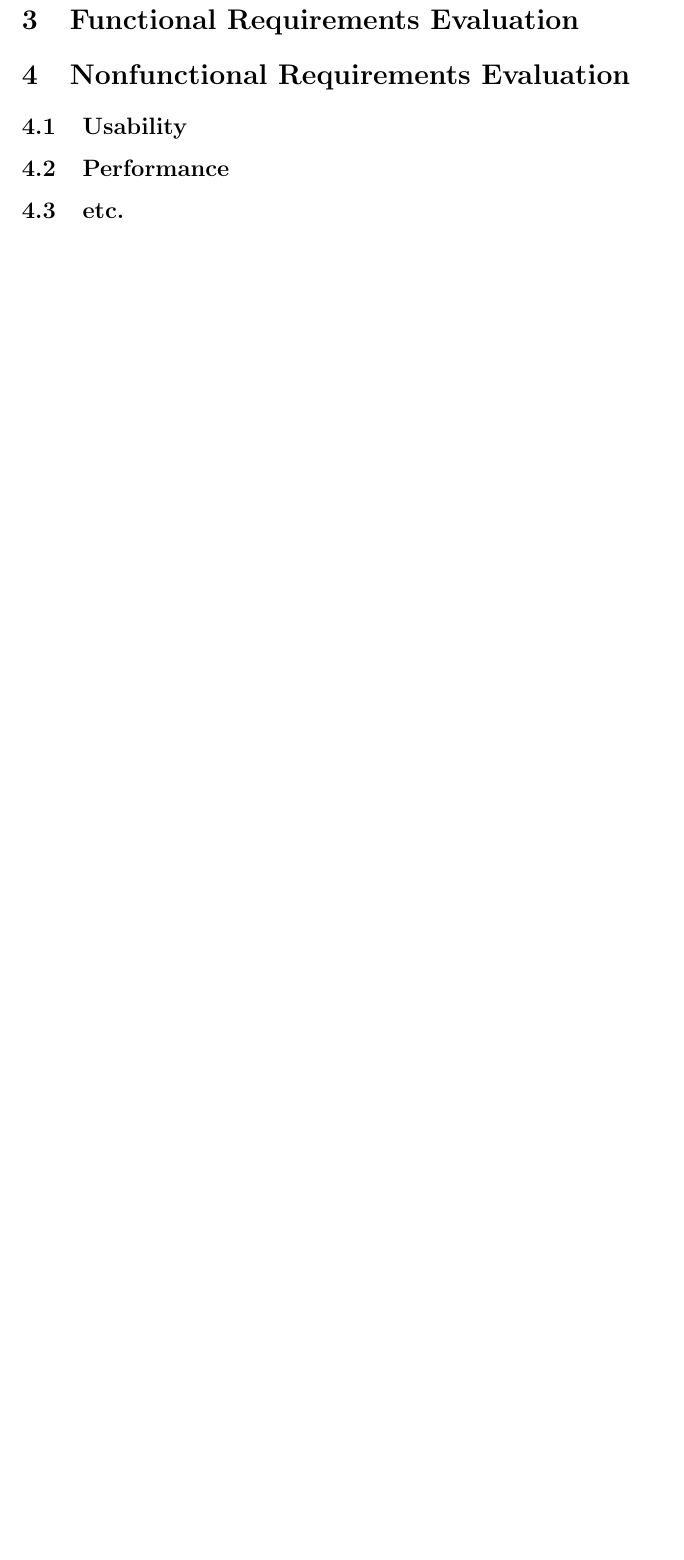
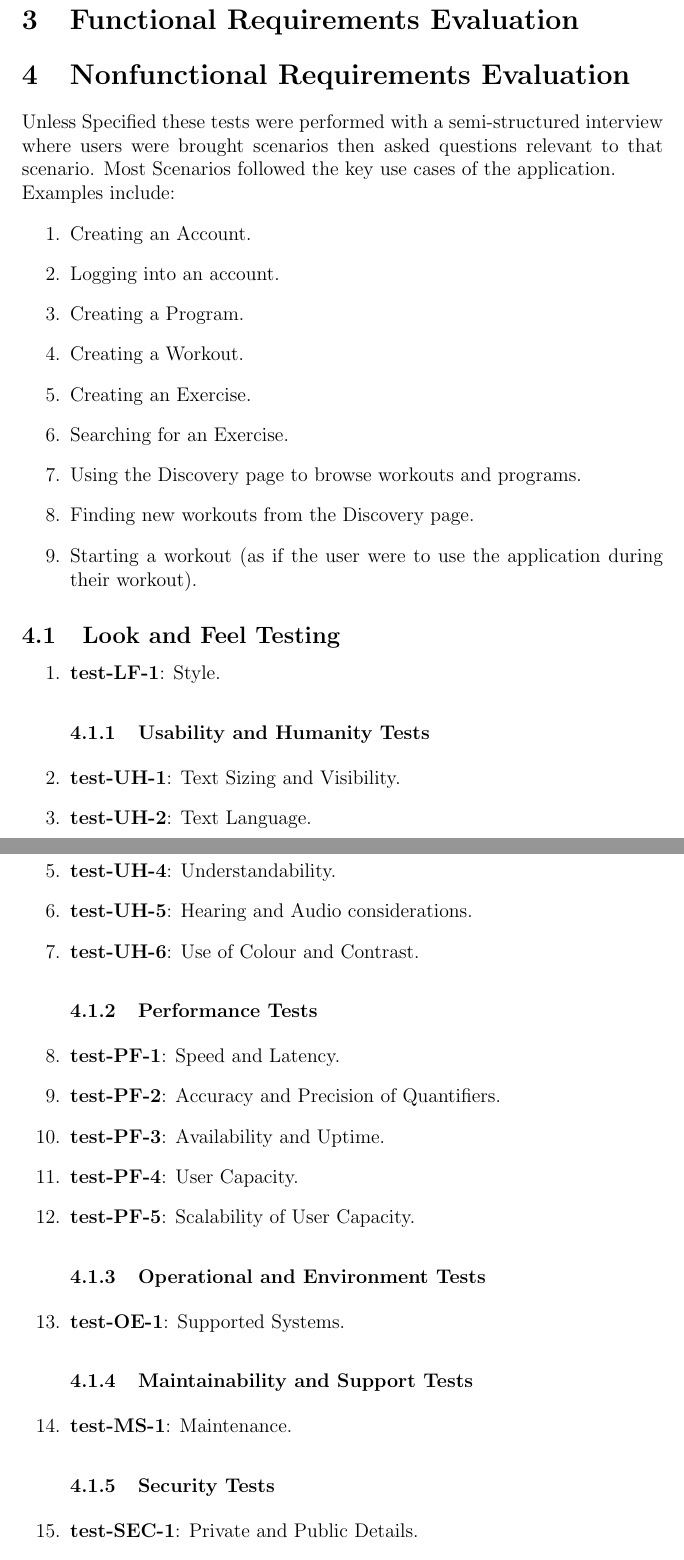
Before and after one commit to dimitritsampiras/olympian-mobile-app, a LaTeX document (docs/VnVReport/VnVReport.tex): part of page 5 of 6 before the commit and two parts of pages 5 and 6 of 8 after it, the two joined at a grey line, cut so that both start at the same text, the shorter picture padded with empty space. Compiled offline with pdfLaTeX.

Commit message:
base template

```diff
--- a/docs/VnVReport/VnVReport.tex
+++ b/docs/VnVReport/VnVReport.tex
@@ -67,3 +67,39 @@ This document ...
 \section{Functional Requirements Evaluation}
 
 \section{Nonfunctional Requirements Evaluation}
+Unless Specified these tests were performed with a semi-structured interview where users were brought scenarios then asked questions relevant to that scenario. Most Scenarios followed the key use cases of the application.\\
+Examples include:
+\begin{enumerate}
+	\item Creating an Account.
+	\item Logging into an account.
+	\item Creating a Program.
+	\item Creating a Workout.
+	\item Creating an Exercise.
+	\item Searching for an Exercise.
+	\item Using the Discovery page to browse workouts and programs.
+	\item Finding new workouts from the Discovery page.
+	\item Starting a workout (as if the user were to use the application during their workout).
+\end{enumerate}
+\subsection{Look and Feel Testing}
+\begin{enumerate}
+	\item{\textbf{test-LF-1}}: Style.
+\subsubsection{Usability and Humanity Tests}
+	\item{\textbf{test-UH-1}}: Text Sizing and Visibility.
+	\item{\textbf{test-UH-2}}: Text Language.
+	\item{\textbf{test-UH-3}}: Learnability.
+	\item{\textbf{test-UH-4}}: Understandability.
+	\item{\textbf{test-UH-5}}: Hearing and Audio considerations.
+	\item{\textbf{test-UH-6}}: Use of Colour and Contrast.
+\subsubsection{Performance Tests}
+	\item{\textbf{test-PF-1}}: Speed and Latency.
+	\item{\textbf{test-PF-2}}: Accuracy and Precision of Quantifiers.
+	\item{\textbf{test-PF-3}}: Availability and Uptime.
+	\item{\textbf{test-PF-4}}: User Capacity.
+	\item{\textbf{test-PF-5}}: Scalability of User Capacity.
+\subsubsection{Operational and Environment Tests}
+	\item{\textbf{test-OE-1}}: Supported Systems.
+\subsubsection{Maintainability and Support Tests}
+	\item{\textbf{test-MS-1}}: Maintenance.
+\subsubsection{Security Tests}
+	\item{\textbf{test-SEC-1}}: Private and Public Details.
+	\item{\textbf{test-SEC-2}}: Passwords.
@@ -70,6 +109 @@ This document ...
 
-\subsection{Usability}
-
-\subsection{Performance}
-
-\subsection{etc.}
```
Also changed, not shown: docs/VnVReport/VnVReport.tex (10 more changed lines).
